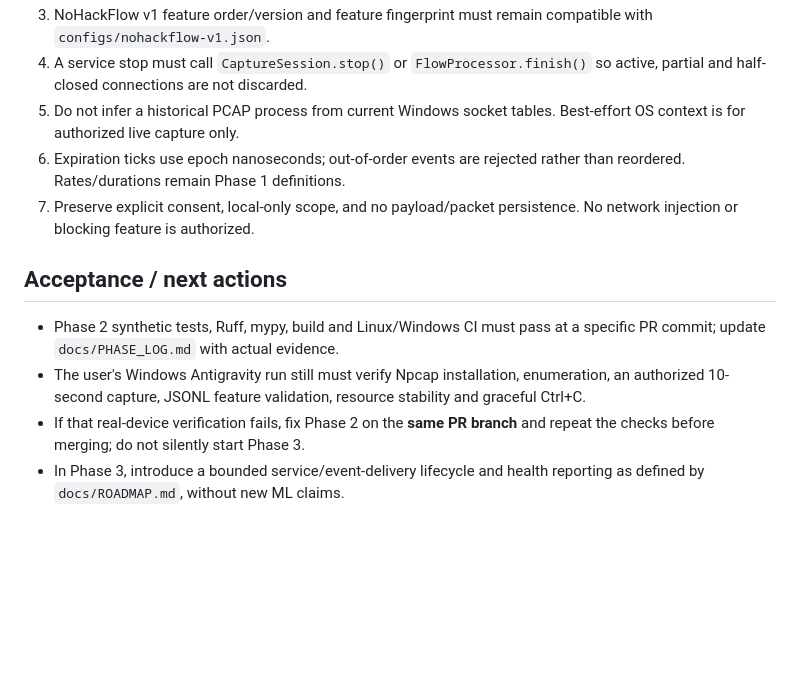
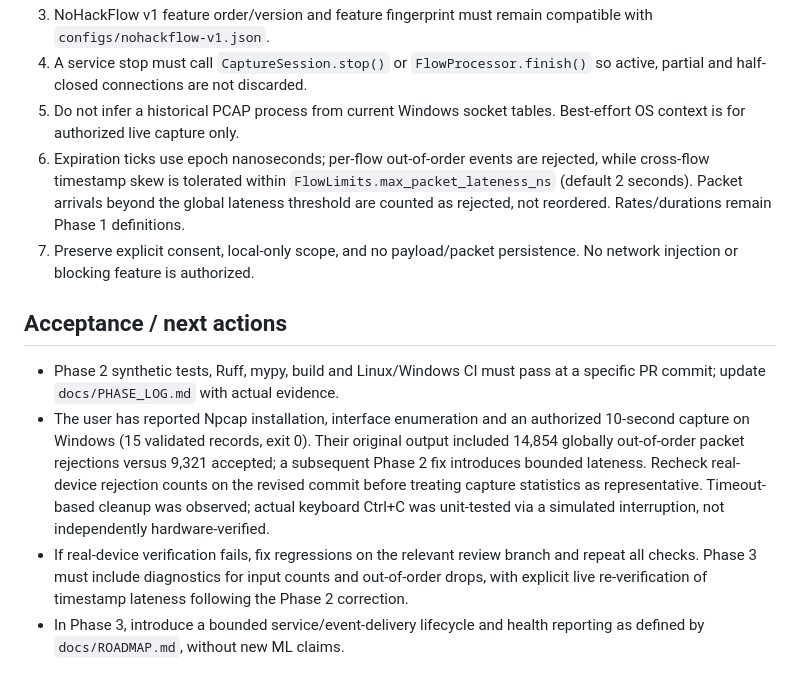
Before and after one commit to shanmukhdatta/No-Hack-, a Markdown page: docs/PHASE3_HANDOFF.md, the part around the change. Drawn GitHub-style; blank space fills up the shorter version.

Commit message:
docs(handoff): preserve Windows hardware evidence and timestamp-lateness follow-up

```diff
--- a/docs/PHASE3_HANDOFF.md
+++ b/docs/PHASE3_HANDOFF.md
@@ -41,8 +41,11 @@ or an ML predictor.
    are not discarded.
 5. Do not infer a historical PCAP process from current Windows socket tables.
    Best-effort OS context is for authorized live capture only.
-6. Expiration ticks use epoch nanoseconds; out-of-order events are rejected
-   rather than reordered. Rates/durations remain Phase 1 definitions.
+6. Expiration ticks use epoch nanoseconds; per-flow out-of-order events
+   are rejected, while cross-flow timestamp skew is tolerated within
+   `FlowLimits.max_packet_lateness_ns` (default 2 seconds). Packet arrivals
+   beyond the global lateness threshold are counted as rejected, not
+   reordered. Rates/durations remain Phase 1 definitions.
 7. Preserve explicit consent, local-only scope, and no payload/packet
    persistence. No network injection or blocking feature is authorized.
 
@@ -50,10 +53,17 @@ or an ML predictor.
 
 - Phase 2 synthetic tests, Ruff, mypy, build and Linux/Windows CI must pass
   at a specific PR commit; update `docs/PHASE_LOG.md` with actual evidence.
-- The user's Windows Antigravity run still must verify Npcap installation,
-  enumeration, an authorized 10-second capture, JSONL feature validation,
-  resource stability and graceful Ctrl+C.
-- If that real-device verification fails, fix Phase 2 on the **same PR branch**
-  and repeat the checks before merging; do not silently start Phase 3.
+- The user has reported Npcap installation, interface enumeration and an
+  authorized 10-second capture on Windows (15 validated records, exit 0).
+  Their original output included 14,854 globally out-of-order packet
+  rejections versus 9,321 accepted; a subsequent Phase 2 fix introduces
+  bounded lateness. Recheck real-device rejection counts on the revised
+  commit before treating capture statistics as representative. Timeout-based
+  cleanup was observed; actual keyboard Ctrl+C was unit-tested via a
+  simulated interruption, not independently hardware-verified.
+- If real-device verification fails, fix regressions on the relevant review
+  branch and repeat all checks. Phase 3 must include diagnostics for input
+  counts and out-of-order drops, with explicit live re-verification of
+  timestamp lateness following the Phase 2 correction.
 - In Phase 3, introduce a bounded service/event-delivery lifecycle and health
   reporting as defined by `docs/ROADMAP.md`, without new ML claims.
```
